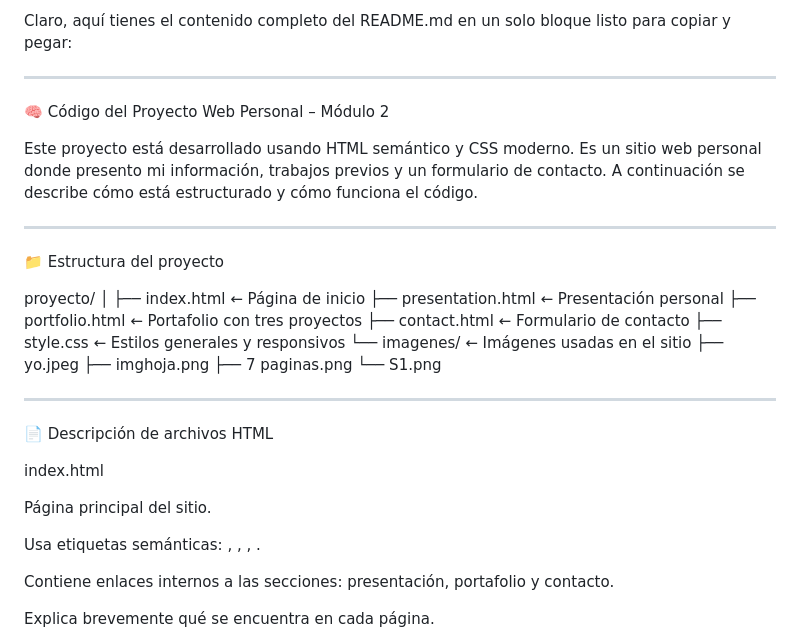
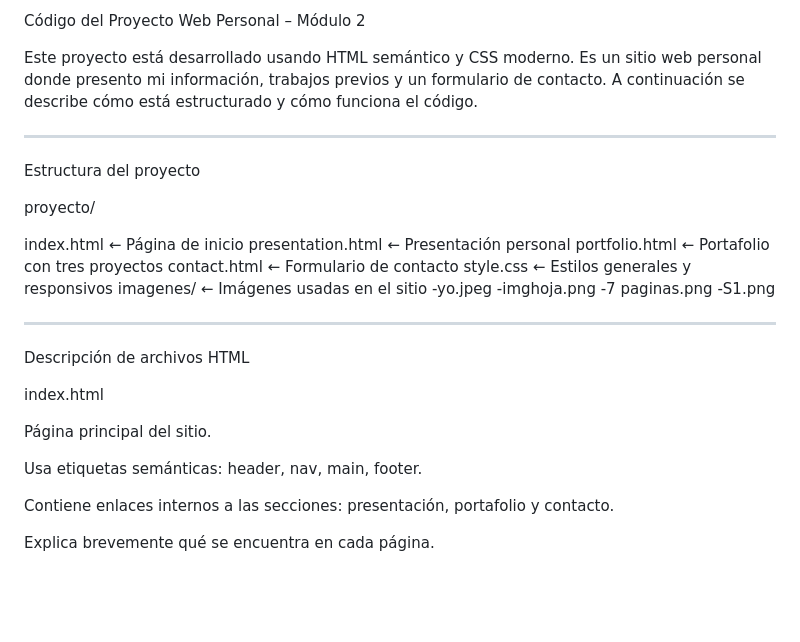
Before and after one commit to Cristian-ZXZ/M2SEMANA2, a Markdown page: README.md, the part around the change printed below. Drawn GitHub-style; blank space fills up the shorter version.

```diff
--- a/README.md
+++ b/README.md
@@ -1,40 +1,35 @@
-Claro, aquí tienes el contenido completo del README.md en un solo bloque listo para copiar y pegar:
-
-
----
-
-🧠 Código del Proyecto Web Personal – Módulo 2
+ Código del Proyecto Web Personal – Módulo 2
 
 Este proyecto está desarrollado usando HTML semántico y CSS moderno. Es un sitio web personal donde presento mi información, trabajos previos y un formulario de contacto. A continuación se describe cómo está estructurado y cómo funciona el código.
 
 
 ---
 
-📁 Estructura del proyecto
+ Estructura del proyecto
 
 proyecto/
-│
-├── index.html              ← Página de inicio
-├── presentation.html       ← Presentación personal
-├── portfolio.html          ← Portafolio con tres proyectos
-├── contact.html            ← Formulario de contacto
-├── style.css               ← Estilos generales y responsivos
-└── imagenes/               ← Imágenes usadas en el sitio
-    ├── yo.jpeg
-    ├── imghoja.png
-    ├── 7 paginas.png
-    └── S1.png
+
+index.html              ← Página de inicio
+presentation.html       ← Presentación personal
+portfolio.html          ← Portafolio con tres proyectos
+contact.html            ← Formulario de contacto
+style.css               ← Estilos generales y responsivos
+imagenes/               ← Imágenes usadas en el sitio
+    -yo.jpeg
+    -imghoja.png
+    -7 paginas.png
+    -S1.png
 
 
 ---
 
-📄 Descripción de archivos HTML
+ Descripción de archivos HTML
 
 index.html
 
 Página principal del sitio.
 
-Usa etiquetas semánticas: <header>, <nav>, <main>, <footer>.
+Usa etiquetas semánticas: header, nav, main, footer.
 
 Contiene enlaces internos a las secciones: presentación, portafolio y contacto.
 
```
Also changed, not shown: other parts of README.md (+8 -23 lines).
